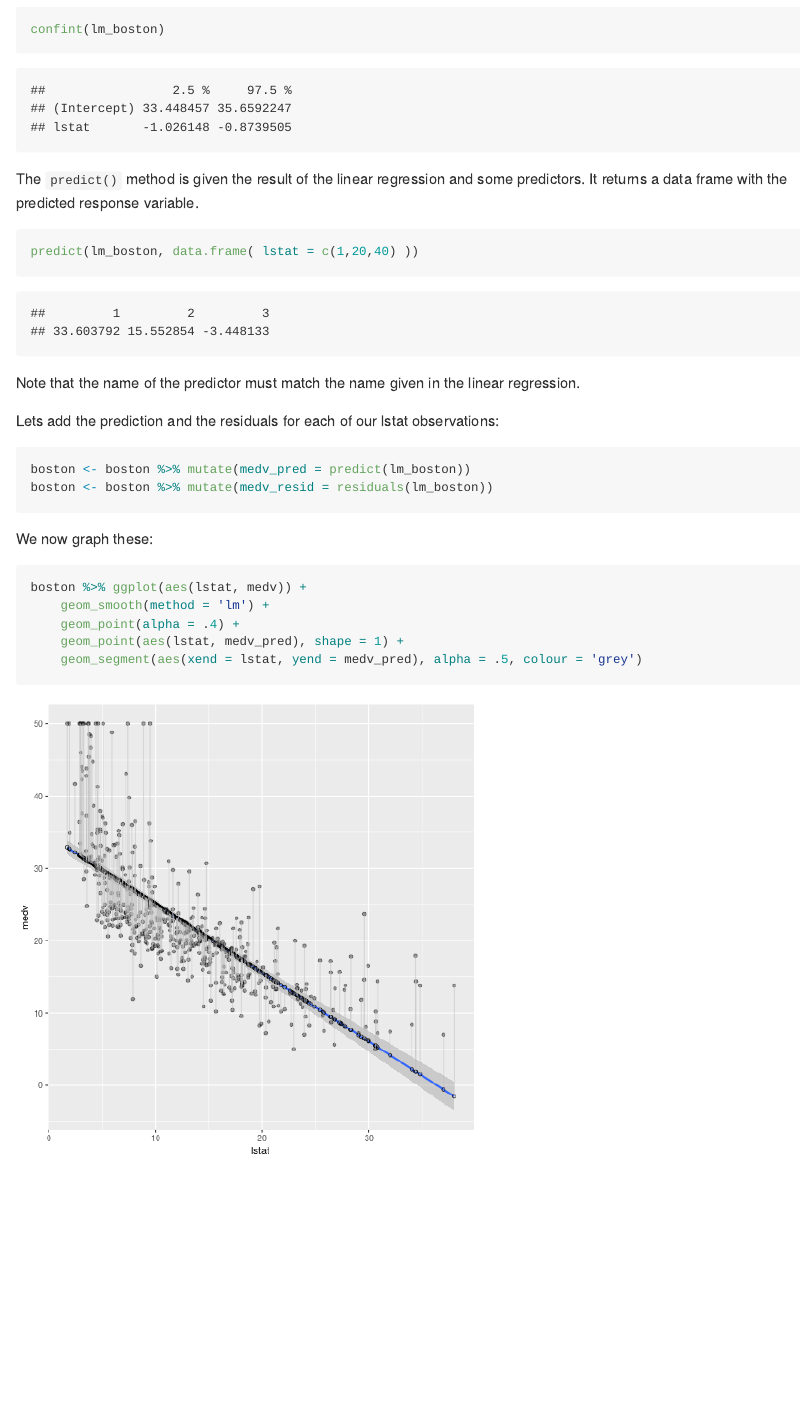
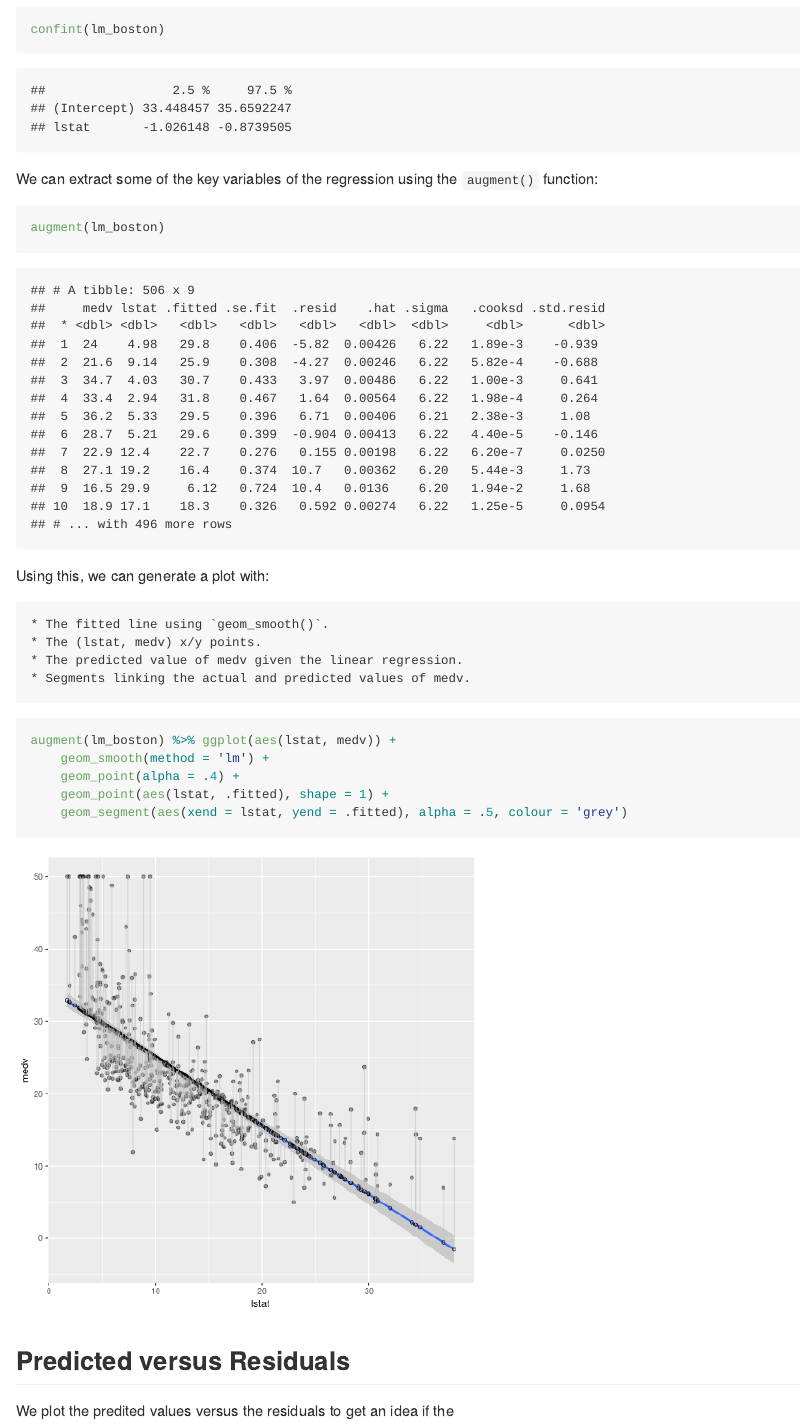
Before and after one commit to gregfoletta/Introduction-to-Statistical-Learning, an R Markdown document (Chapter_3/lab.Rmd): the page in a window 1100 px wide, from 1110 px down. The pictures show the output file Chapter_3/lab.md that the author committed with the source, drawn offline in the style of GitHub; long lines of code are wrapped.

Commit message:
Leverage and Residuals

````diff
--- a/Chapter_3/lab.Rmd
+++ b/Chapter_3/lab.Rmd
@@ -21,26 +21,27 @@ summary(lm_boston)
 confint(lm_boston)
 ```
 
-The `predict()` method is given the result of the linear regression and some predictors. It returns a data frame with the predicted response variable.
-
+We can extract some of the key variables of the regression using the `augment()` function:
 ```{r}
-predict(lm_boston, data.frame( lstat = c(1,20,40) ))
+augment(lm_boston)
 ```
 
-Note that the name of the predictor must match the name given in the linear regression.
+Using this, we can generate a plot with:
 
-Lets add the prediction and the residuals for each of our lstat observations:
+    * The fitted line using `geom_smooth()`.
+    * The (lstat, medv) x/y points.
+    * The predicted value of medv given the linear regression.
+    * Segments linking the actual and predicted values of medv.
 
-```{r}
-boston <- boston %>% mutate(medv_pred = predict(lm_boston))
-boston <- boston %>% mutate(medv_resid = residuals(lm_boston))
+
+```{r medv_lstat_plot}
+augment(lm_boston) %>% ggplot(aes(lstat, medv)) +
+    geom_smooth(method = 'lm') +
+    geom_point(alpha = .4) +
+    geom_point(aes(lstat, .fitted), shape = 1) +
+    geom_segment(aes(xend = lstat, yend = .fitted), alpha = .5, colour = 'grey')
 ```
 
-We now graph these:
+## Predicted versus Residuals
 
-```{r medv_lstat_plot}
-boston %>% ggplot(aes(lstat, medv)) +
-    geom_smooth(method = 'lm') +
-    geom_point(alpha = .4) +
-    geom_point(aes(lstat, medv_pred), shape = 1) +
-    geom_segment(aes(xend = lstat, yend = medv_pred), alpha = .5, colour = 'grey')
+We plot the predited values versus the residuals to get an idea if the
````
Also changed, not shown: Chapter_3/figure/medv_lstat_leverage-1.png (added), Chapter_3/figure/medv_lstat_predict_versus_residuals-1.png (added), Chapter_3/lab.md, Chapter_3/lab.Rmd (11 more changed lines).
